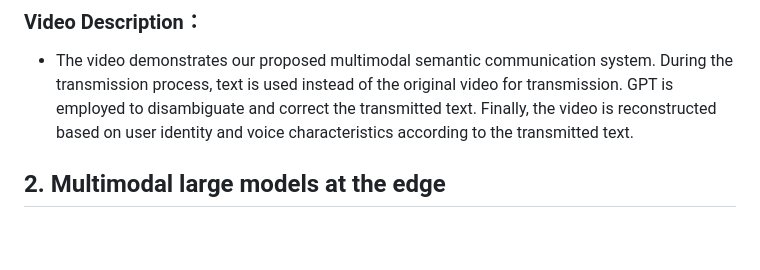
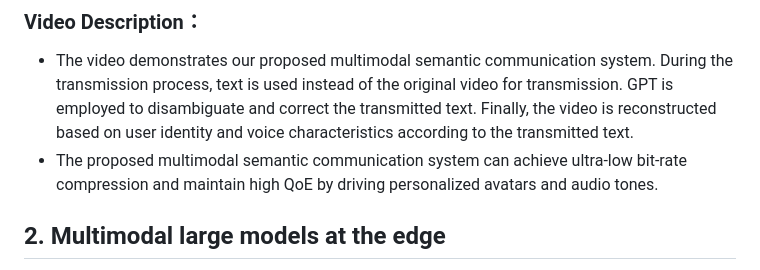
Before and after one commit to jiangfeibo/MultimodalSC, a Markdown page: README.md, the part around the change. GitHub-like rendering; blank space fills up the shorter version.

```diff
--- a/README.md
+++ b/README.md
@@ -14,6 +14,7 @@ Multimodal signals, including text, audio, image, and video, can be integrated i
 https://github.com/jiangfeibo/MultimodalSC/assets/67264710/f9f10be8-8a36-4983-91a4-3c927191845d
 ### Video Description：
   - The video demonstrates our proposed multimodal semantic communication system. During the transmission process, text is used instead of the original video for transmission. GPT is employed to disambiguate and correct the transmitted text. Finally, the video is reconstructed based on user identity and voice characteristics according to the transmitted text.
+  - The proposed multimodal semantic communication system can achieve ultra-low bit-rate compression and maintain high QoE by driving personalized avatars and audio tones.
 
 ## 2. Multimodal large models at the edge
 https://github.com/jiangfeibo/MultimodalSC/assets/67264710/8d018280-b0a8-43e7-9825-101dba51bc3e
```
